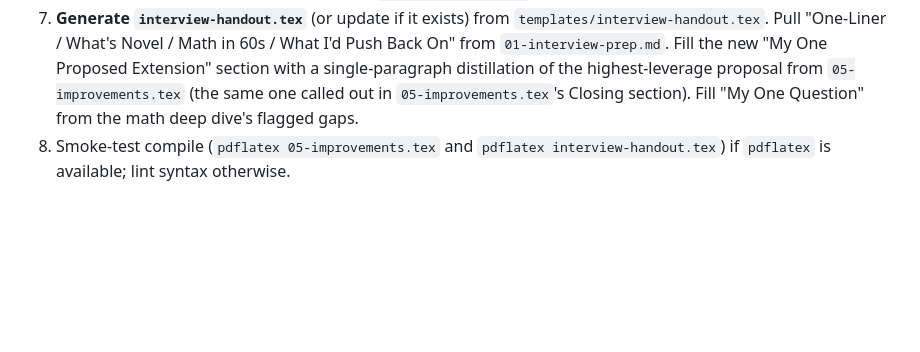
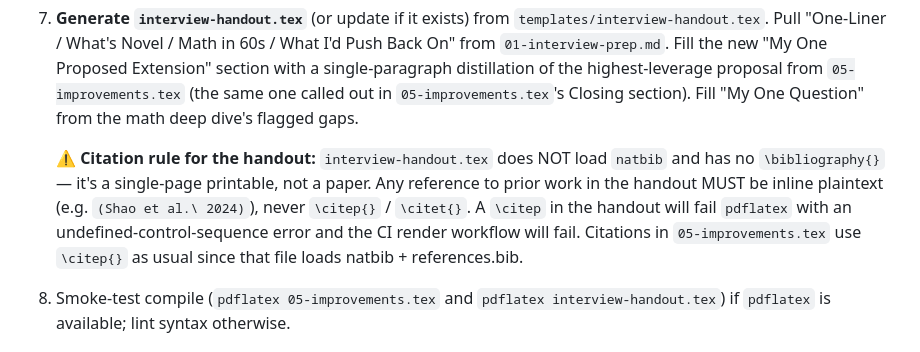
Before and after one commit to pleyva2004/claude-skill-study-paper, a Markdown page: stages/06-suggest-improvements.md, the part around the change. Rendered like a GitHub page; blank space fills up the shorter version.

Commit message:
Stage 6: document citation rule for interview-handout.tex
The handout has no natbib/bibliography; \citep there breaks pdflatex.
Inline plaintext citations only. Lesson learned from CI failure on commit
ad218ba in the Akgül study repo.

```diff
--- a/stages/06-suggest-improvements.md
+++ b/stages/06-suggest-improvements.md
@@ -33,6 +33,8 @@ The user reviews and refines both before Stage 7 publishes. Stage 7's commit lis
 5. Write `improvements/README.md` indexing the prototypes, and `improvements/requirements.txt`.
 6. **Back-update `01-interview-prep.md`** — replace the `{{extension_*}}` placeholders in the "My proposed extensions" section with one-line summaries of the top 2–3 proposals. The user should be able to riff on each in a brainstorm interview without re-reading `05-improvements.tex`.
 7. **Generate `interview-handout.tex`** (or update if it exists) from `templates/interview-handout.tex`. Pull "One-Liner / What's Novel / Math in 60s / What I'd Push Back On" from `01-interview-prep.md`. Fill the new "My One Proposed Extension" section with a single-paragraph distillation of the highest-leverage proposal from `05-improvements.tex` (the same one called out in `05-improvements.tex`'s Closing section). Fill "My One Question" from the math deep dive's flagged gaps.
+
+   ⚠ **Citation rule for the handout:** `interview-handout.tex` does NOT load `natbib` and has no `\bibliography{}` — it's a single-page printable, not a paper. Any reference to prior work in the handout MUST be inline plaintext (e.g. `(Shao et al.\ 2024)`), never `\citep{}` / `\citet{}`. A `\citep` in the handout will fail `pdflatex` with an undefined-control-sequence error and the CI render workflow will fail. Citations in `05-improvements.tex` use `\citep{}` as usual since that file loads natbib + references.bib.
 8. Smoke-test compile (`pdflatex 05-improvements.tex` and `pdflatex interview-handout.tex`) if `pdflatex` is available; lint syntax otherwise.
 
 ## Required Sections in the .tex Output
```
